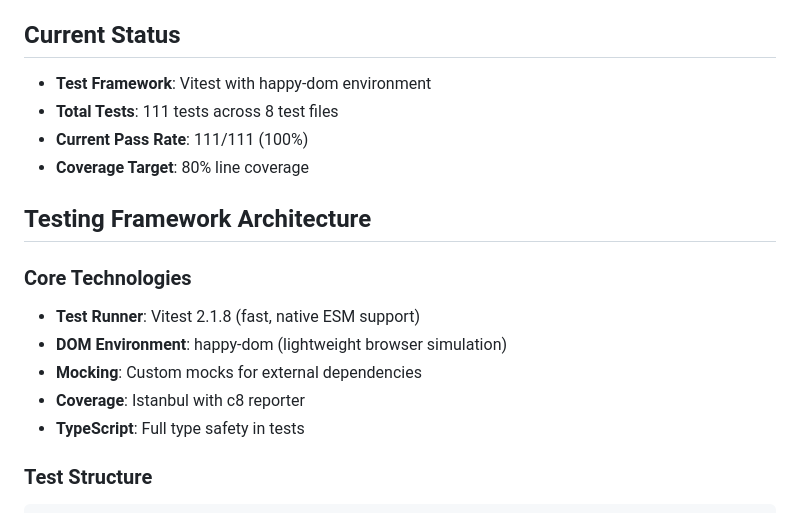
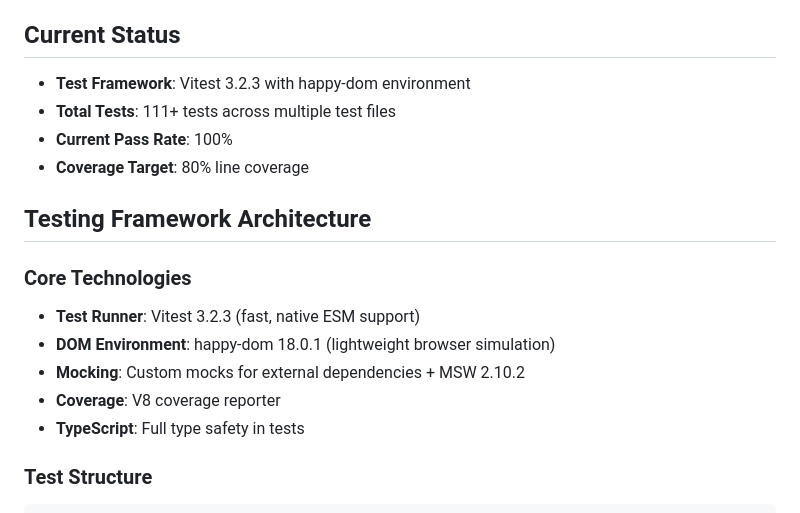
Before and after one commit to Dallas-College-LMIC/sji-webapp, a Markdown page: test-plan.md, the part around the change. Rendered like a GitHub page.

```diff
--- a/test-plan.md
+++ b/test-plan.md
@@ -6,19 +6,19 @@ This document outlines the testing strategy for the Spatial Jobs Interface (SJI)
 
 ## Current Status
 
-- **Test Framework**: Vitest with happy-dom environment
-- **Total Tests**: 111 tests across 8 test files
-- **Current Pass Rate**: 111/111 (100%)
+- **Test Framework**: Vitest 3.2.3 with happy-dom environment
+- **Total Tests**: 111+ tests across multiple test files
+- **Current Pass Rate**: 100%
 - **Coverage Target**: 80% line coverage
 
 ## Testing Framework Architecture
 
 ### Core Technologies
 
-- **Test Runner**: Vitest 2.1.8 (fast, native ESM support)
-- **DOM Environment**: happy-dom (lightweight browser simulation)
-- **Mocking**: Custom mocks for external dependencies
-- **Coverage**: Istanbul with c8 reporter
+- **Test Runner**: Vitest 3.2.3 (fast, native ESM support)
+- **DOM Environment**: happy-dom 18.0.1 (lightweight browser simulation)
+- **Mocking**: Custom mocks for external dependencies + MSW 2.10.2
+- **Coverage**: V8 coverage reporter
 - **TypeScript**: Full type safety in tests
 
 ### Test Structure
```
Also changed, not shown: CLAUDE.md (+34 -6 lines), README.md (added, +184 -0 lines).
